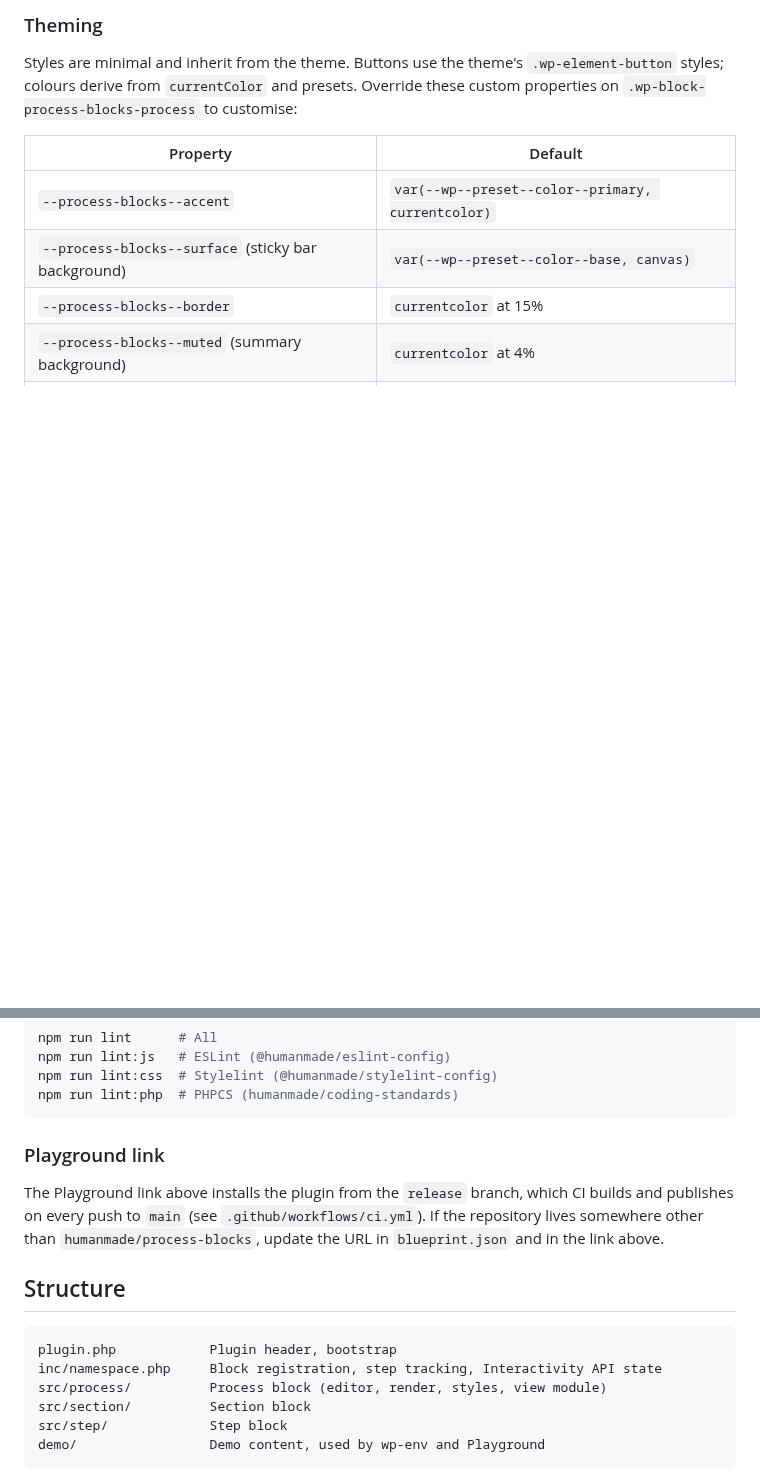
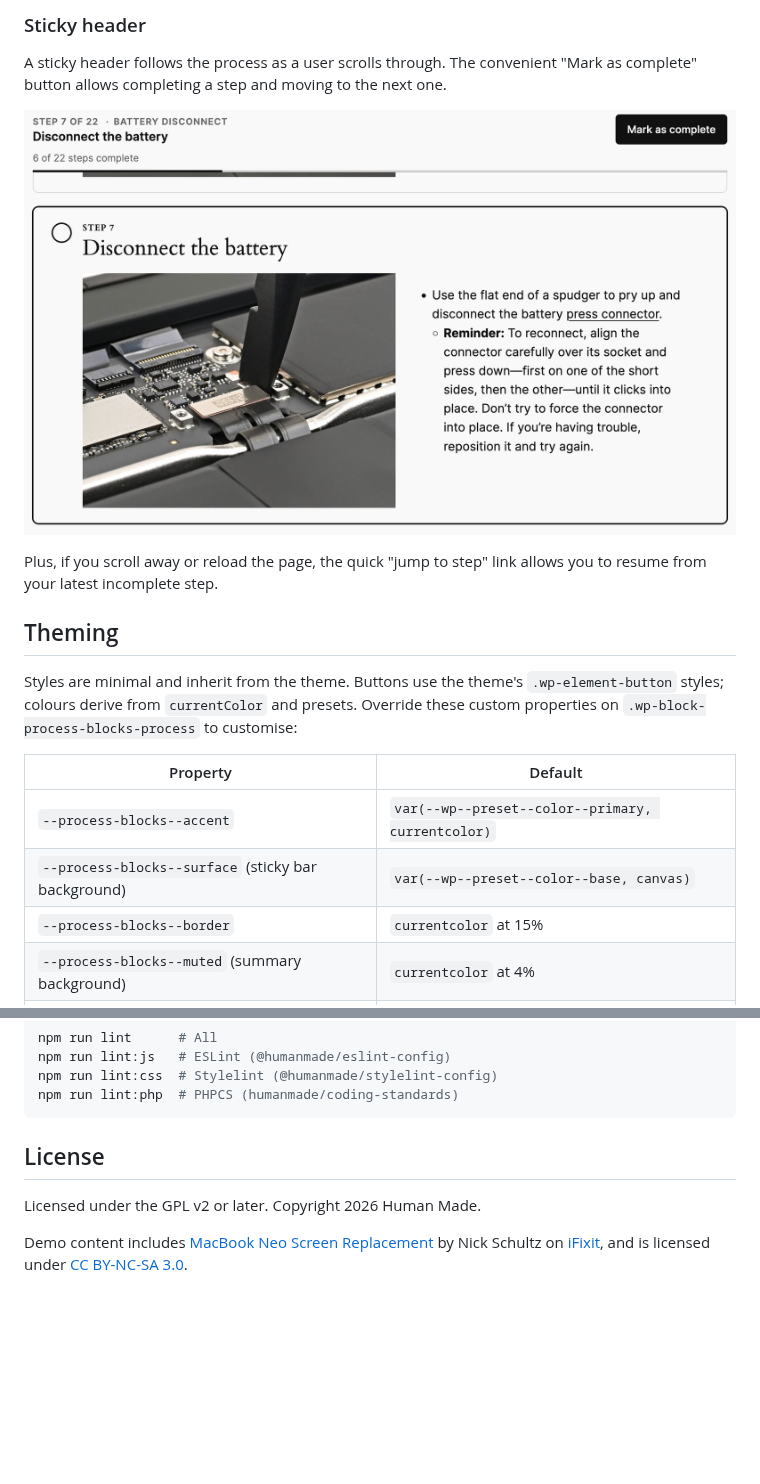
Before and after one commit to humanmade/process-blocks, a Markdown page: README.md, 2 parts joined by grey strips. GitHub-like rendering; pictures changed too: screenshot-header.png (added); blank space fills up the shorter version.

````diff
--- a/README.md
+++ b/README.md
@@ -29,5 +22,15 @@ The frontend uses the [Interactivity API](https://developer.wordpress.org/block-
 
-### Theming
+
+### Sticky header
+
+A sticky header follows the process as a user scrolls through. The convenient "Mark as complete" button allows completing a step and moving to the next one.
+
+![Screenshot of the sticky header](./screenshot-header.png)
+
+Plus, if you scroll away or reload the page, the quick "jump to step" link allows you to resume from your latest incomplete step.
+
+
+## Theming
 
 Styles are minimal and inherit from the theme. Buttons use the theme's `.wp-element-button` styles; colours derive from `currentColor` and presets. Override these custom properties on `.wp-block-process-blocks-process` to customise:
 
@@ -77,17 +81,8 @@ npm run lint:css  # Stylelint (@humanmade/stylelint-config)
 npm run lint:php  # PHPCS (humanmade/coding-standards)
 ```
 
-### Playground link
+## License
 
-The Playground link above installs the plugin from the `release` branch, which CI builds and publishes on every push to `main` (see `.github/workflows/ci.yml`). If the repository lives somewhere other than `humanmade/process-blocks`, update the URL in `blueprint.json` and in the link above.
+Licensed under the GPL v2 or later. Copyright 2026 Human Made.
 
-## Structure
-
-```
-plugin.php            Plugin header, bootstrap
-inc/namespace.php     Block registration, step tracking, Interactivity API state
-src/process/          Process block (editor, render, styles, view module)
-src/section/          Section block
-src/step/             Step block
-demo/                 Demo content, used by wp-env and Playground
-```
+Demo content includes [MacBook Neo Screen Replacement](https://www.ifixit.com/Guide/MacBook+Neo+Screen+Replacement/210539) by Nick Schultz on [iFixit](https://www.ifixit.com/), and is licensed under [CC BY-NC-SA 3.0](https://creativecommons.org/licenses/by-nc-sa/3.0/).
````
Also changed, not shown: other parts of README.md (+10 -16 lines), demo/README.md (deleted, +0 -15 lines), screenshot-groups.png (added), screenshot.png (added), 1 other file.
